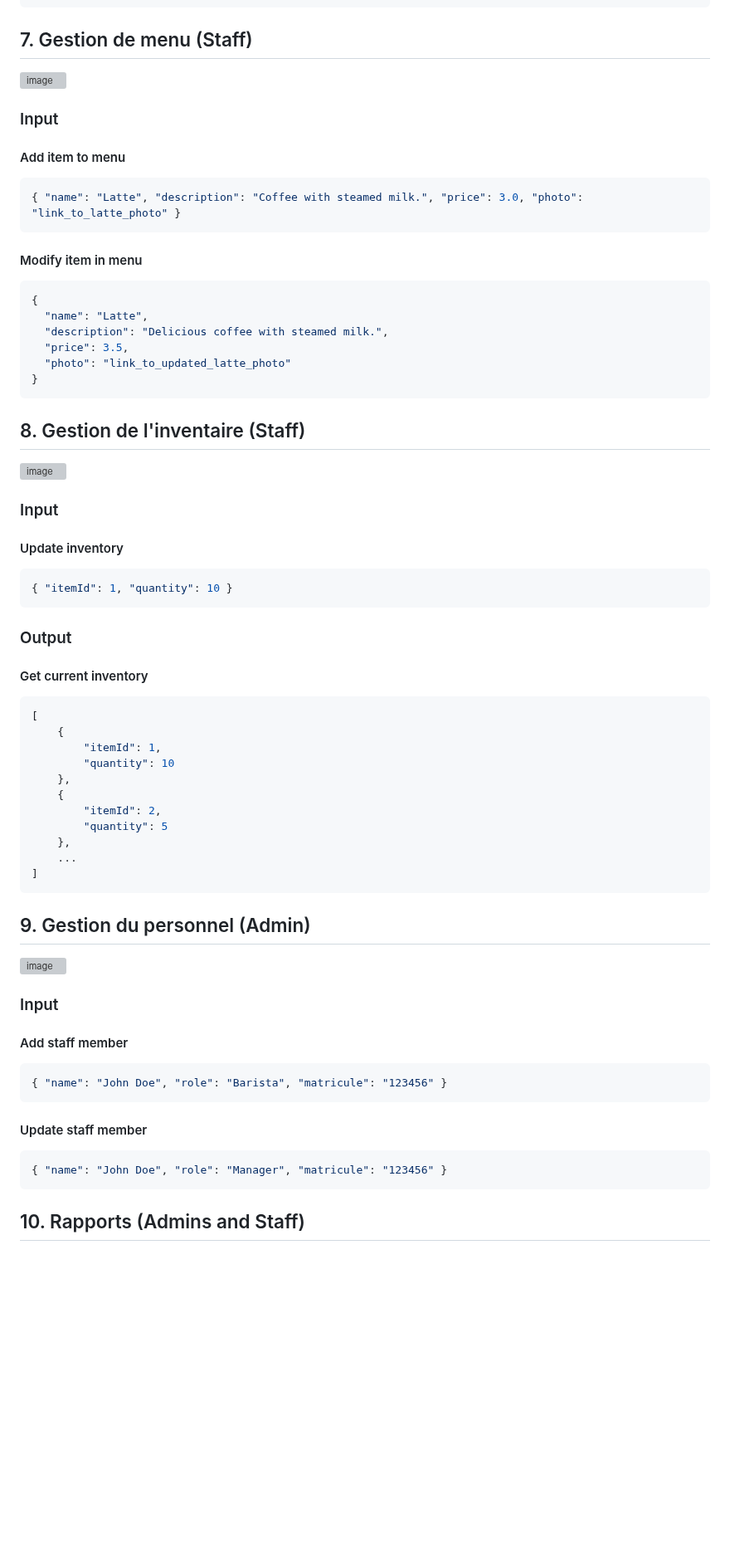
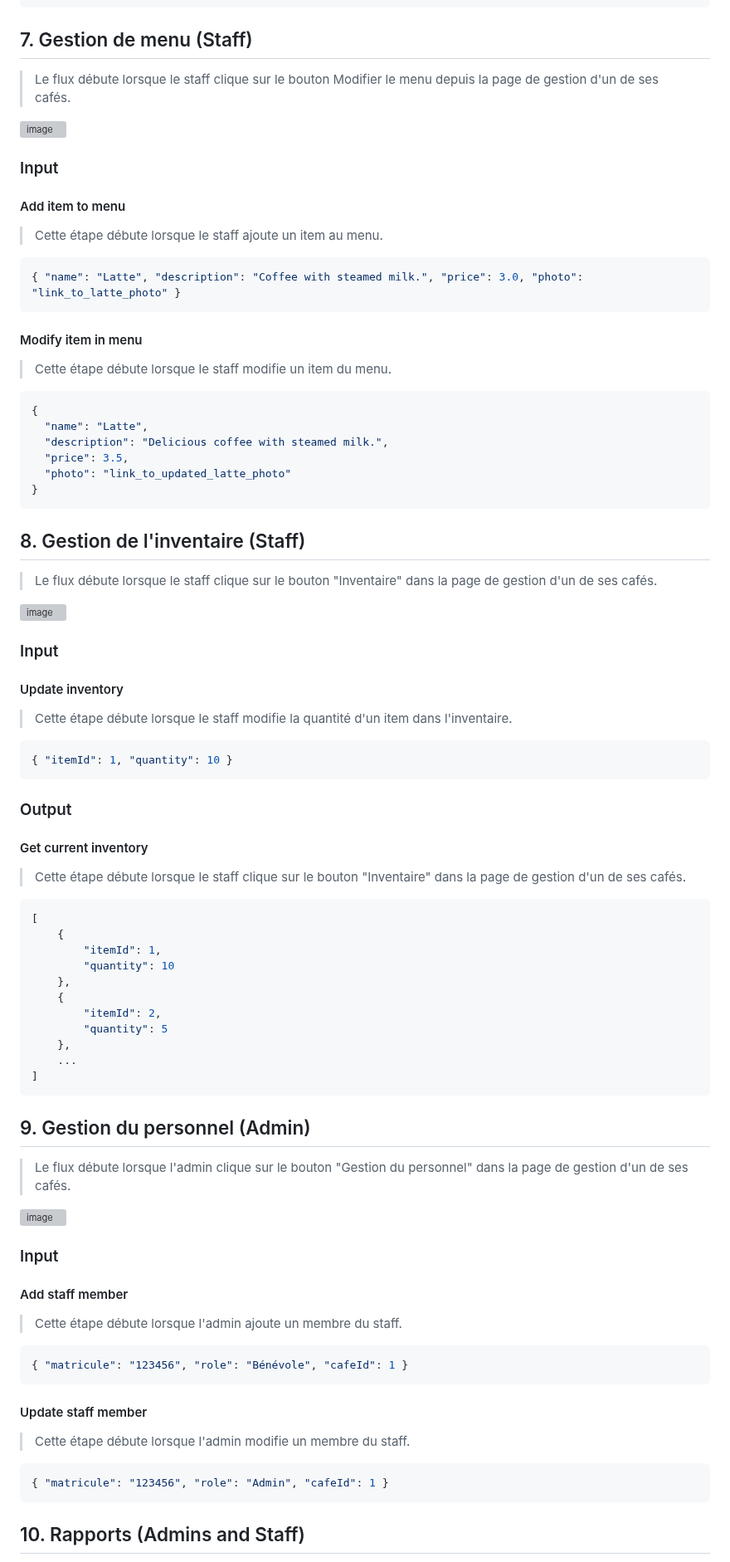
Before and after one commit to ceduni/cafe-sans-fil, a Markdown page: wiki/flux.md, the part around one of its changes. Shown at 83% size. Rendered like a GitHub page; blank space fills up the shorter version; grey boxes are pictures that could not be loaded.

Commit message:
ajout moment de début des flux

````diff
--- a/wiki/flux.md
+++ b/wiki/flux.md
@@ -222,17 +256,23 @@ Ce document présente les différents flux de données et leur output, afin de p
 
 ## 7. Gestion de menu (Staff)
 
+> Le flux débute lorsque le staff clique sur le bouton Modifier le menu depuis la page de gestion d'un de ses cafés.
+
 <img width="626" alt="image" src="https://github.com/ceduni/udem-cafe/assets/83944331/14ff638b-ef68-4cd0-a511-92bdeb9f34f2">
 
 ### Input
 
 #### Add item to menu
 
+> Cette étape débute lorsque le staff ajoute un item au menu.
+
 ```json
 { "name": "Latte", "description": "Coffee with steamed milk.", "price": 3.0, "photo": "link_to_latte_photo" }
 ```
 
 #### Modify item in menu
+
+> Cette étape débute lorsque le staff modifie un item du menu.
 
 ```json
 {
@@ -245,11 +285,15 @@ Ce document présente les différents flux de données et leur output, afin de p
 
 ## 8. Gestion de l'inventaire (Staff)
 
+> Le flux débute lorsque le staff clique sur le bouton "Inventaire" dans la page de gestion d'un de ses cafés.
+
 <img width="450" alt="image" src="https://github.com/ceduni/udem-cafe/assets/83944331/97dfa692-9c9f-407b-97b0-5cf7b3c07a92">
 
 ### Input
 
 #### Update inventory
+
+> Cette étape débute lorsque le staff modifie la quantité d'un item dans l'inventaire.
 
 ```json
 { "itemId": 1, "quantity": 10 }
@@ -258,6 +302,8 @@ Ce document présente les différents flux de données et leur output, afin de p
 ### Output
 
 #### Get current inventory
+
+> Cette étape débute lorsque le staff clique sur le bouton "Inventaire" dans la page de gestion d'un de ses cafés.
 
 ```json
 [
@@ -275,20 +321,26 @@ Ce document présente les différents flux de données et leur output, afin de p
 
 ## 9. Gestion du personnel (Admin)
 
+> Le flux débute lorsque l'admin clique sur le bouton "Gestion du personnel" dans la page de gestion d'un de ses cafés.
+
 <img width="589" alt="image" src="https://github.com/ceduni/udem-cafe/assets/83944331/07936f83-d718-40e8-bf1e-5991215cff9f">
 
 ### Input
 
 #### Add staff member
 
+> Cette étape débute lorsque l'admin ajoute un membre du staff.
+
 ```json
-{ "name": "John Doe", "role": "Barista", "matricule": "123456" }
+{ "matricule": "123456", "role": "Bénévole", "cafeId": 1 }
 ```
 
 #### Update staff member
 
+> Cette étape débute lorsque l'admin modifie un membre du staff.
+
 ```json
-{ "name": "John Doe", "role": "Manager", "matricule": "123456" }
+{ "matricule": "123456", "role": "Admin", "cafeId": 1 }
 ```
 
 ## 10. Rapports (Admins and Staff)
````
Also changed, not shown: other parts of wiki/flux.md (+40 -0 lines).
